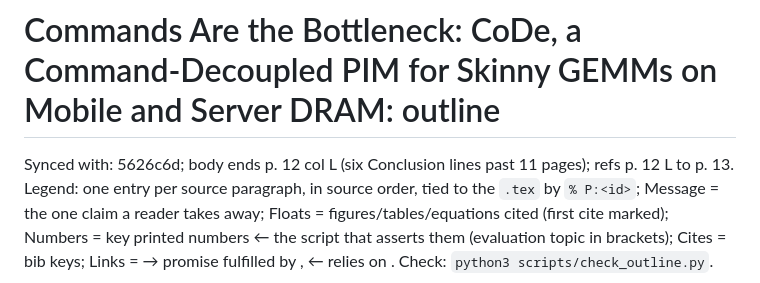
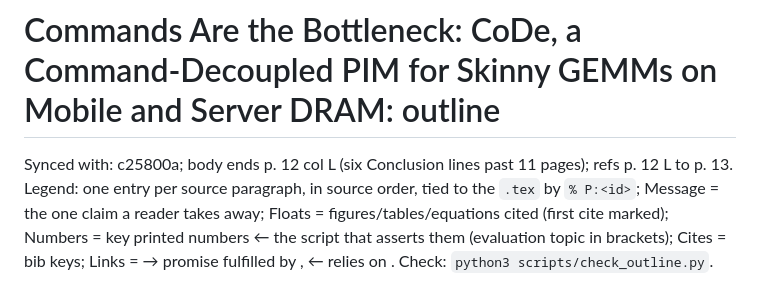
Before and after one commit to yanggon-kim/26_CoDe_AiM, a Markdown page: outline.md, the part around the change. Drawn GitHub-style.

Commit message:
outline.md: Synced with c25800a
Co-Authored-By: Claude Opus 5.5 <noreply@anthropic.com>
Claude-Session: https://claude.ai/code/session_01HosjJCqmUTna7ioy4dd6uH

```diff
--- a/outline.md
+++ b/outline.md
@@ -1,5 +1,5 @@
 # Commands Are the Bottleneck: CoDe, a Command-Decoupled PIM for Skinny GEMMs on Mobile and Server DRAM: outline
-Synced with: 5626c6d; body ends p. 12 col L (six Conclusion lines past 11 pages); refs p. 12 L to p. 13.
+Synced with: c25800a; body ends p. 12 col L (six Conclusion lines past 11 pages); refs p. 12 L to p. 13.
 Legend: one entry per source paragraph, in source order, tied to the `.tex` by `% P:<id>`; Message = the one claim a reader takes away; Floats = figures/tables/equations cited (first cite marked); Numbers = key printed numbers ← the script that asserts them (evaluation topic in brackets); Cites = bib keys; Links = → promise fulfilled by <id>, ← relies on <id>. Check: `python3 scripts/check_outline.py`.
 
 Number sources, short names: `tables` = scripts/make_tables.py (functions in brackets); `roof` = make_fig_roofline.py; `brk` = make_fig_breakdown.py; `map` = make_fig_mapping.py; `vsw` = make_fig_vsweep.py; `gemm` / `e2e` = make_fig_gemm.py / make_fig_e2e.py (ISCA ids `isca.gemm.*`, `isca.e2e.*`). Evaluation topics: `2x2` = evaluation/dac_2x2, `sd8g3` = evaluation/dac_sd8g3 (EV-58 pack via scripts/dac_data.py).
```
